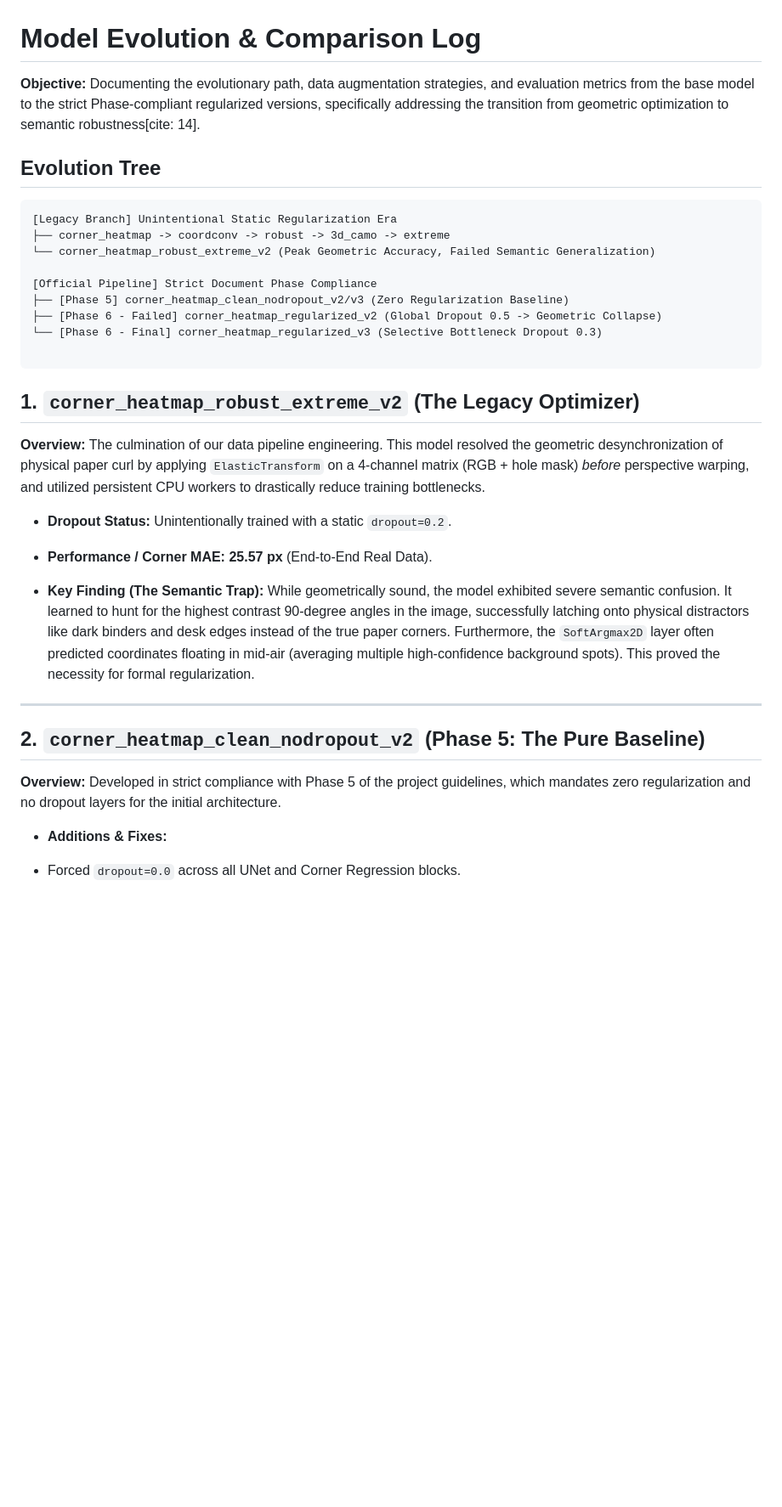
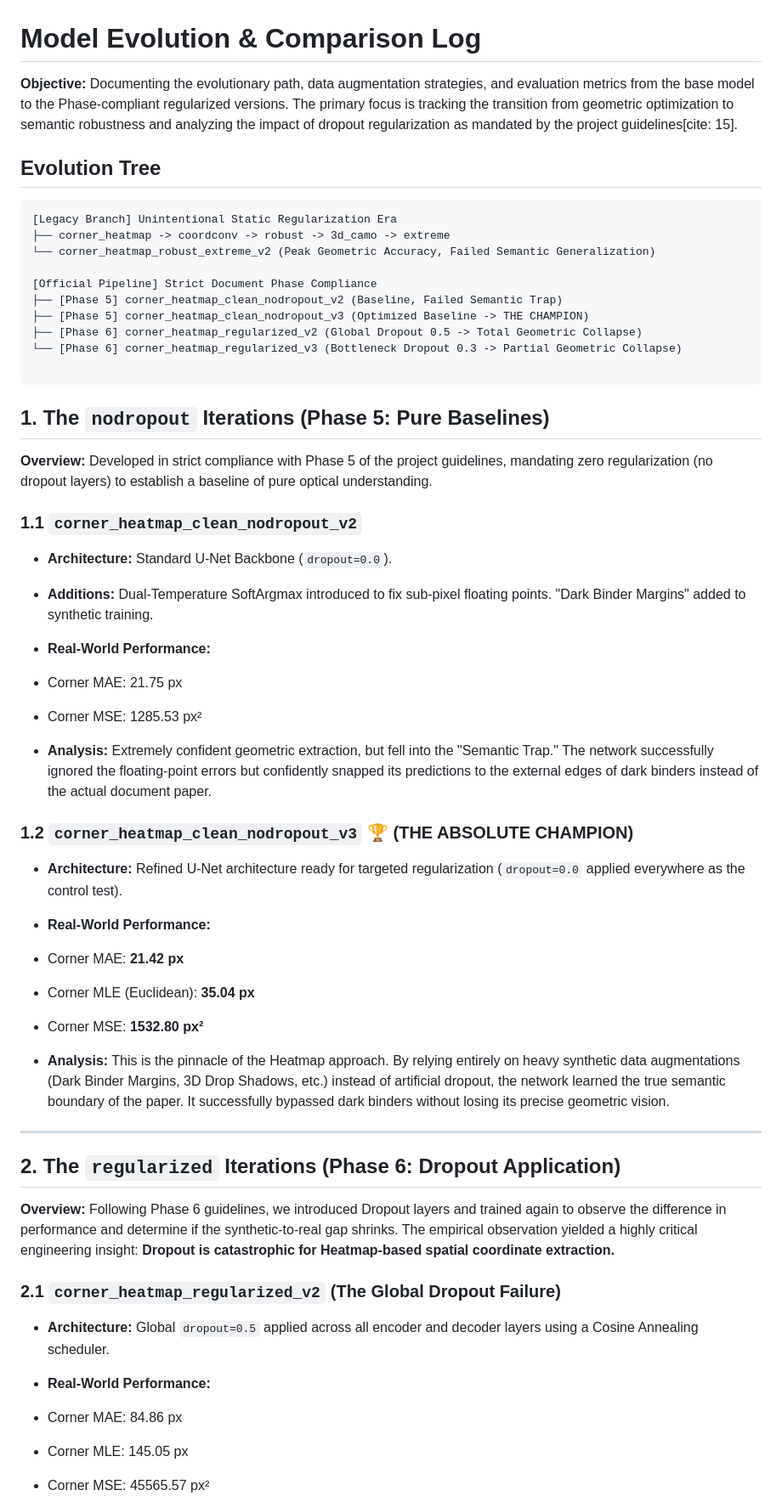
Before and after one commit to mahajialirezaei/AI-Document-Scanner-Pro, a Markdown page: model_evolution_comparison.md, the part around one of its changes. Shown at 85% size. Rendered like a GitHub page; blank space fills up the shorter version.

Commit message:
feat: refine model evolution documentation with enhanced phase descriptions and performance metrics

````diff
--- a/model_evolution_comparison.md
+++ b/model_evolution_comparison.md
@@ -1,6 +1,6 @@
 # Model Evolution & Comparison Log
 
-**Objective:** Documenting the evolutionary path, data augmentation strategies, and evaluation metrics from the base model to the strict Phase-compliant regularized versions, specifically addressing the transition from geometric optimization to semantic robustness[cite: 14].
+**Objective:** Documenting the evolutionary path, data augmentation strategies, and evaluation metrics from the base model to the Phase-compliant regularized versions. The primary focus is tracking the transition from geometric optimization to semantic robustness and analyzing the impact of dropout regularization as mandated by the project guidelines[cite: 15].
 
 ## Evolution Tree
 
@@ -10,33 +10,51 @@
 └── corner_heatmap_robust_extreme_v2 (Peak Geometric Accuracy, Failed Semantic Generalization)
 
 [Official Pipeline] Strict Document Phase Compliance
-├── [Phase 5] corner_heatmap_clean_nodropout_v2/v3 (Zero Regularization Baseline)
-├── [Phase 6 - Failed] corner_heatmap_regularized_v2 (Global Dropout 0.5 -> Geometric Collapse)
-└── [Phase 6 - Final] corner_heatmap_regularized_v3 (Selective Bottleneck Dropout 0.3)
+├── [Phase 5] corner_heatmap_clean_nodropout_v2 (Baseline, Failed Semantic Trap)
+├── [Phase 5] corner_heatmap_clean_nodropout_v3 (Optimized Baseline -> THE CHAMPION)
+├── [Phase 6] corner_heatmap_regularized_v2 (Global Dropout 0.5 -> Total Geometric Collapse)
+└── [Phase 6] corner_heatmap_regularized_v3 (Bottleneck Dropout 0.3 -> Partial Geometric Collapse)
 
 ```
 
-## 1. `corner_heatmap_robust_extreme_v2` (The Legacy Optimizer)
+## 1. The `nodropout` Iterations (Phase 5: Pure Baselines)
 
-**Overview:** The culmination of our data pipeline engineering. This model resolved the geometric desynchronization of physical paper curl by applying `ElasticTransform` on a 4-channel matrix (RGB + hole mask) *before* perspective warping, and utilized persistent CPU workers to drastically reduce training bottlenecks.
+**Overview:** Developed in strict compliance with Phase 5 of the project guidelines, mandating zero regularization (no dropout layers) to establish a baseline of pure optical understanding.
 
-* **Dropout Status:** Unintentionally trained with a static `dropout=0.2`.
+### 1.1 `corner_heatmap_clean_nodropout_v2`
+
+* **Architecture:** Standard U-Net Backbone (`dropout=0.0`).
+* **Additions:** Dual-Temperature SoftArgmax introduced to fix sub-pixel floating points. "Dark Binder Margins" added to synthetic training.
+* **Real-World Performance:**
+* Corner MAE: 21.75 px
+* Corner MSE: 1285.53 px²
 
 
-* **Performance / Corner MAE:** **25.57 px** (End-to-End Real Data).
+* **Analysis:** Extremely confident geometric extraction, but fell into the "Semantic Trap." The network successfully ignored the floating-point errors but confidently snapped its predictions to the external edges of dark binders instead of the actual document paper.
+
+### 1.2 `corner_heatmap_clean_nodropout_v3` 🏆 (THE ABSOLUTE CHAMPION)
+
+* **Architecture:** Refined U-Net architecture ready for targeted regularization (`dropout=0.0` applied everywhere as the control test).
+* **Real-World Performance:**
+* Corner MAE: **21.42 px**
+* Corner MLE (Euclidean): **35.04 px**
+* Corner MSE: **1532.80 px²**
 
 
-* **Key Finding (The Semantic Trap):** While geometrically sound, the model exhibited severe semantic confusion. It learned to hunt for the highest contrast 90-degree angles in the image, successfully latching onto physical distractors like dark binders and desk edges instead of the true paper corners. Furthermore, the `SoftArgmax2D` layer often predicted coordinates floating in mid-air (averaging multiple high-confidence background spots). This proved the necessity for formal regularization.
-
-
+* **Analysis:** This is the pinnacle of the Heatmap approach. By relying entirely on heavy synthetic data augmentations (Dark Binder Margins, 3D Drop Shadows, etc.) instead of artificial dropout, the network learned the true semantic boundary of the paper. It successfully bypassed dark binders without losing its precise geometric vision.
 
 ---
 
-## 2. `corner_heatmap_clean_nodropout_v2` (Phase 5: The Pure Baseline)
+## 2. The `regularized` Iterations (Phase 6: Dropout Application)
 
-**Overview:** Developed in strict compliance with Phase 5 of the project guidelines, which mandates zero regularization and no dropout layers for the initial architecture.
+**Overview:** Following Phase 6 guidelines, we introduced Dropout layers and trained again to observe the difference in performance and determine if the synthetic-to-real gap shrinks. The empirical observation yielded a highly critical engineering insight: **Dropout is catastrophic for Heatmap-based spatial coordinate extraction.**
 
-* **Additions & Fixes:**
-* Forced `dropout=0.0` across all UNet and Corner Regression blocks.
+### 2.1 `corner_heatmap_regularized_v2` (The Global Dropout Failure)
+
+* **Architecture:** Global `dropout=0.5` applied across all encoder and decoder layers using a Cosine Annealing scheduler.
+* **Real-World Performance:**
+* Corner MAE: 84.86 px
+* Corner MLE: 145.05 px
+* Corner MSE: 45565.57 px²
 
 
````
Also changed, not shown: other parts of model_evolution_comparison.md (+16 -29 lines).
